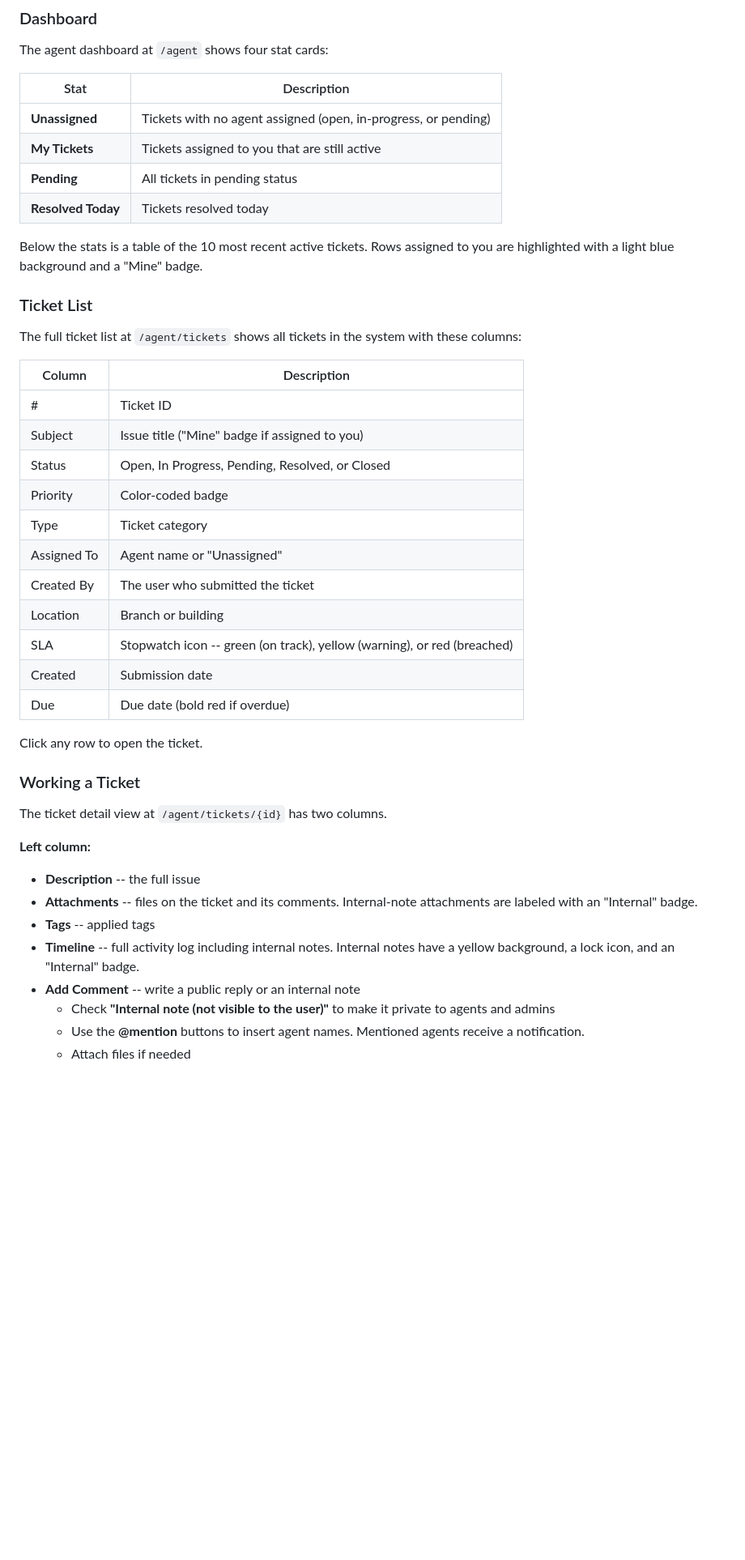
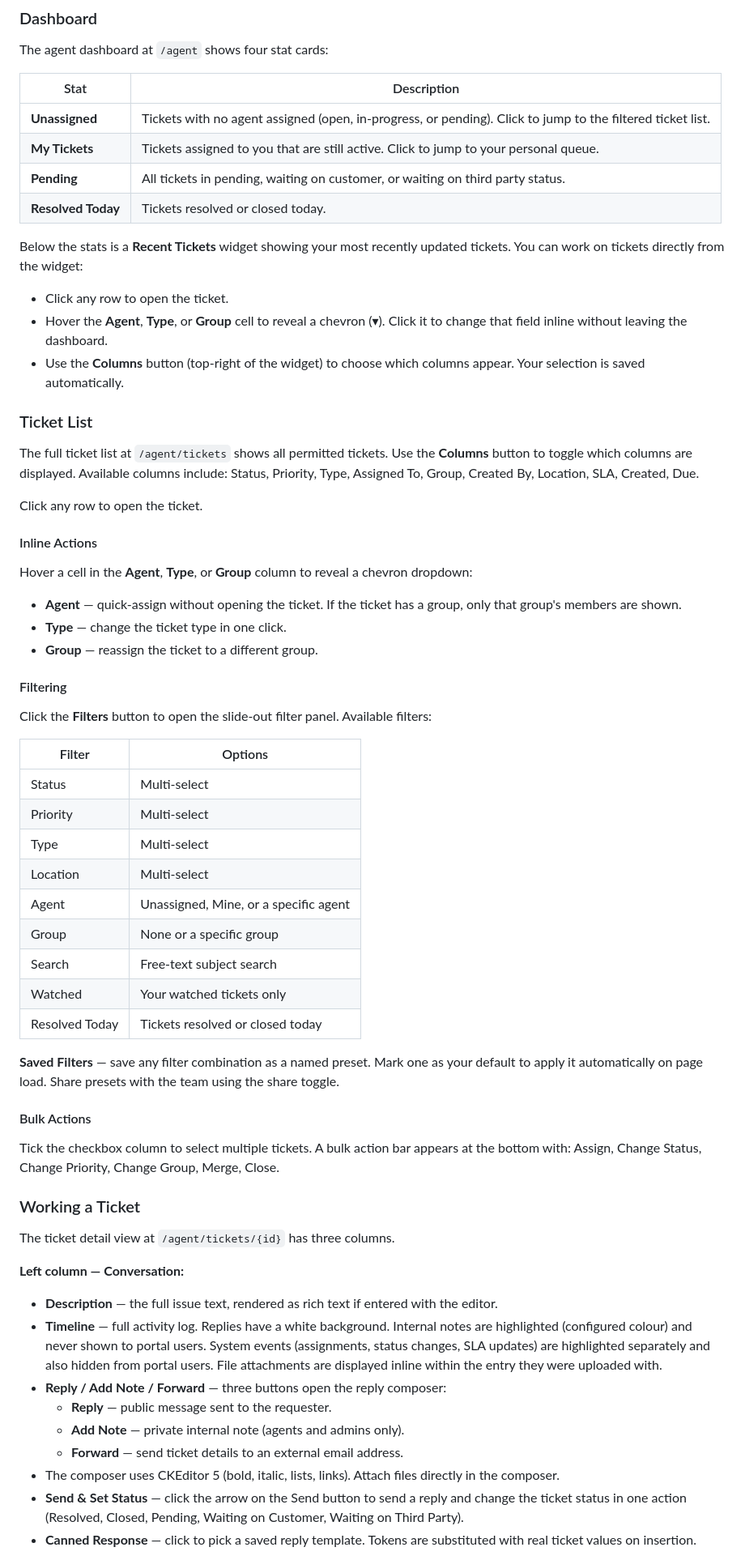
Before and after one commit to chris-jasztrab/openhelpdesk, a Markdown page: DOCS.md, the part around one of its changes. Shown at 81% size. Rendered like a GitHub page; blank space fills up the shorter version.

```diff
--- a/DOCS.md
+++ b/DOCS.md
@@ -119,45 +119,66 @@ The agent dashboard at `/agent` shows four stat cards:
 
 | Stat | Description |
 |------|-------------|
-| **Unassigned** | Tickets with no agent assigned (open, in-progress, or pending) |
-| **My Tickets** | Tickets assigned to you that are still active |
-| **Pending** | All tickets in pending status |
-| **Resolved Today** | Tickets resolved today |
+| **Unassigned** | Tickets with no agent assigned (open, in-progress, or pending). Click to jump to the filtered ticket list. |
+| **My Tickets** | Tickets assigned to you that are still active. Click to jump to your personal queue. |
+| **Pending** | All tickets in pending, waiting on customer, or waiting on third party status. |
+| **Resolved Today** | Tickets resolved or closed today. |
 
-Below the stats is a table of the 10 most recent active tickets. Rows assigned to you are highlighted with a light blue background and a "Mine" badge.
+Below the stats is a **Recent Tickets** widget showing your most recently updated tickets. You can work on tickets directly from the widget:
+
+- Click any row to open the ticket.
+- Hover the **Agent**, **Type**, or **Group** cell to reveal a chevron (▾). Click it to change that field inline without leaving the dashboard.
+- Use the **Columns** button (top-right of the widget) to choose which columns appear. Your selection is saved automatically.
 
 ### Ticket List
 
-The full ticket list at `/agent/tickets` shows all tickets in the system with these columns:
-
-| Column | Description |
-|--------|-------------|
-| # | Ticket ID |
-| Subject | Issue title ("Mine" badge if assigned to you) |
-| Status | Open, In Progress, Pending, Resolved, or Closed |
-| Priority | Color-coded badge |
-| Type | Ticket category |
-| Assigned To | Agent name or "Unassigned" |
-| Created By | The user who submitted the ticket |
-| Location | Branch or building |
-| SLA | Stopwatch icon -- green (on track), yellow (warning), or red (breached) |
-| Created | Submission date |
-| Due | Due date (bold red if overdue) |
+The full ticket list at `/agent/tickets` shows all permitted tickets. Use the **Columns** button to toggle which columns are displayed. Available columns include: Status, Priority, Type, Assigned To, Group, Created By, Location, SLA, Created, Due.
 
 Click any row to open the ticket.
 
+#### Inline Actions
+
+Hover a cell in the **Agent**, **Type**, or **Group** column to reveal a chevron dropdown:
+
+- **Agent** — quick-assign without opening the ticket. If the ticket has a group, only that group's members are shown.
+- **Type** — change the ticket type in one click.
+- **Group** — reassign the ticket to a different group.
+
+#### Filtering
+
+Click the **Filters** button to open the slide-out filter panel. Available filters:
+
+| Filter | Options |
+|--------|---------|
+| Status | Multi-select |
+| Priority | Multi-select |
+| Type | Multi-select |
+| Location | Multi-select |
+| Agent | Unassigned, Mine, or a specific agent |
+| Group | None or a specific group |
+| Search | Free-text subject search |
+| Watched | Your watched tickets only |
+| Resolved Today | Tickets resolved or closed today |
+
+**Saved Filters** — save any filter combination as a named preset. Mark one as your default to apply it automatically on page load. Share presets with the team using the share toggle.
+
+#### Bulk Actions
+
+Tick the checkbox column to select multiple tickets. A bulk action bar appears at the bottom with: Assign, Change Status, Change Priority, Change Group, Merge, Close.
+
 ### Working a Ticket
 
-The ticket detail view at `/agent/tickets/{id}` has two columns.
+The ticket detail view at `/agent/tickets/{id}` has three columns.
 
-**Left column:**
+**Left column — Conversation:**
 
-- **Description** -- the full issue
-- **Attachments** -- files on the ticket and its comments. Internal-note attachments are labeled with an "Internal" badge.
-- **Tags** -- applied tags
-- **Timeline** -- full activity log including internal notes. Internal notes have a yellow background, a lock icon, and an "Internal" badge.
-- **Add Comment** -- write a public reply or an internal note
-  - Check **"Internal note (not visible to the user)"** to make it private to agents and admins
-  - Use the **@mention** buttons to insert agent names. Mentioned agents receive a notification.
-  - Attach files if needed
+- **Description** — the full issue text, rendered as rich text if entered with the editor.
+- **Timeline** — full activity log. Replies have a white background. Internal notes are highlighted (configured colour) and never shown to portal users. System events (assignments, status changes, SLA updates) are highlighted separately and also hidden from portal users. File attachments are displayed inline within the entry they were uploaded with.
+- **Reply / Add Note / Forward** — three buttons open the reply composer:
+  - **Reply** — public message sent to the requester.
+  - **Add Note** — private internal note (agents and admins only).
+  - **Forward** — send ticket details to an external email address.
+- The composer uses CKEditor 5 (bold, italic, lists, links). Attach files directly in the composer.
+- **Send & Set Status** — click the arrow on the Send button to send a reply and change the ticket status in one action (Resolved, Closed, Pending, Waiting on Customer, Waiting on Third Party).
+- **Canned Response** — click to pick a saved reply template. Tokens are substituted with real ticket values on insertion.
 
```
Also changed, not shown: other parts of DOCS.md (+35 -25 lines), CHANGELOG.md (+13 -0 lines), README.md (+4 -2 lines).
